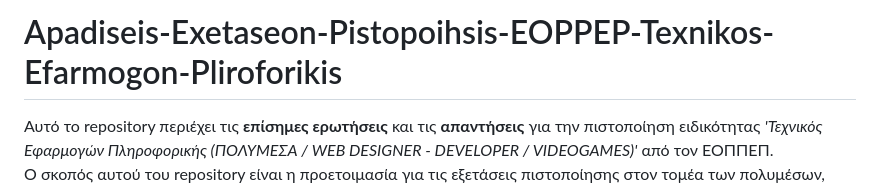
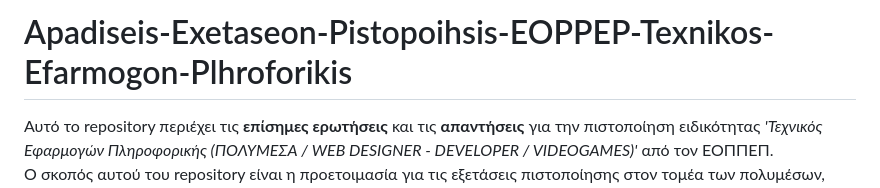
Before and after one commit to AlexanderTheDev1/Apantiseis-Exetaseon-Pistopoiisis-EOPPEP-Texnikos-Efarmogon-Pliroforikis-main, a Markdown page: README.md, the part around the change. Rendered like a GitHub page.

```diff
--- a/README.md
+++ b/README.md
@@ -1,6 +1,6 @@
 
 
-# Apadiseis-Exetaseon-Pistopoihsis-EOPPEP-Texnikos-Efarmogon-Pliroforikis
+# Apadiseis-Exetaseon-Pistopoihsis-EOPPEP-Texnikos-Efarmogon-Plhroforikis
 
 Αυτό το repository περιέχει τις **επίσημες ερωτήσεις** και τις **απαντήσεις** για την πιστοποίηση ειδικότητας *'Τεχνικός Εφαρμογών Πληροφορικής (ΠΟΛΥΜΕΣΑ / WEB DESIGNER - DEVELOPER / VIDEOGAMES)'* από τον ΕΟΠΠΕΠ.
 Ο σκοπός αυτού του repository είναι η προετοιμασία για τις εξετάσεις πιστοποίησης στον τομέα των πολυμέσων, web development και game development.
```
